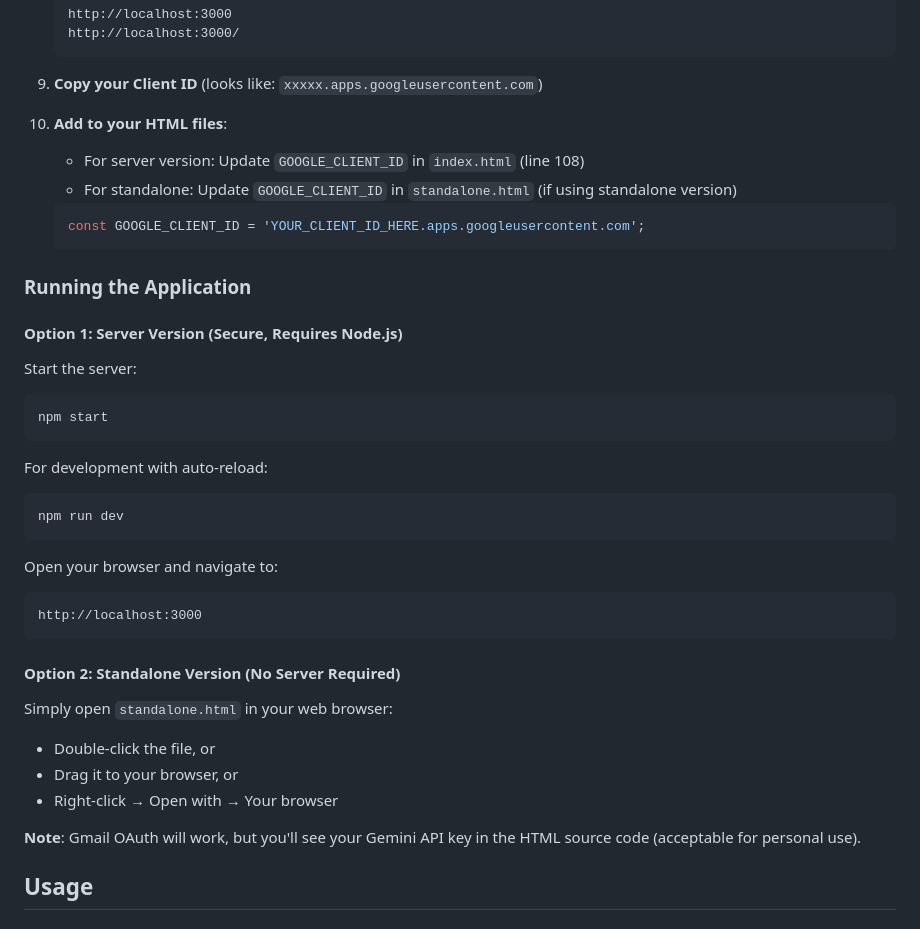
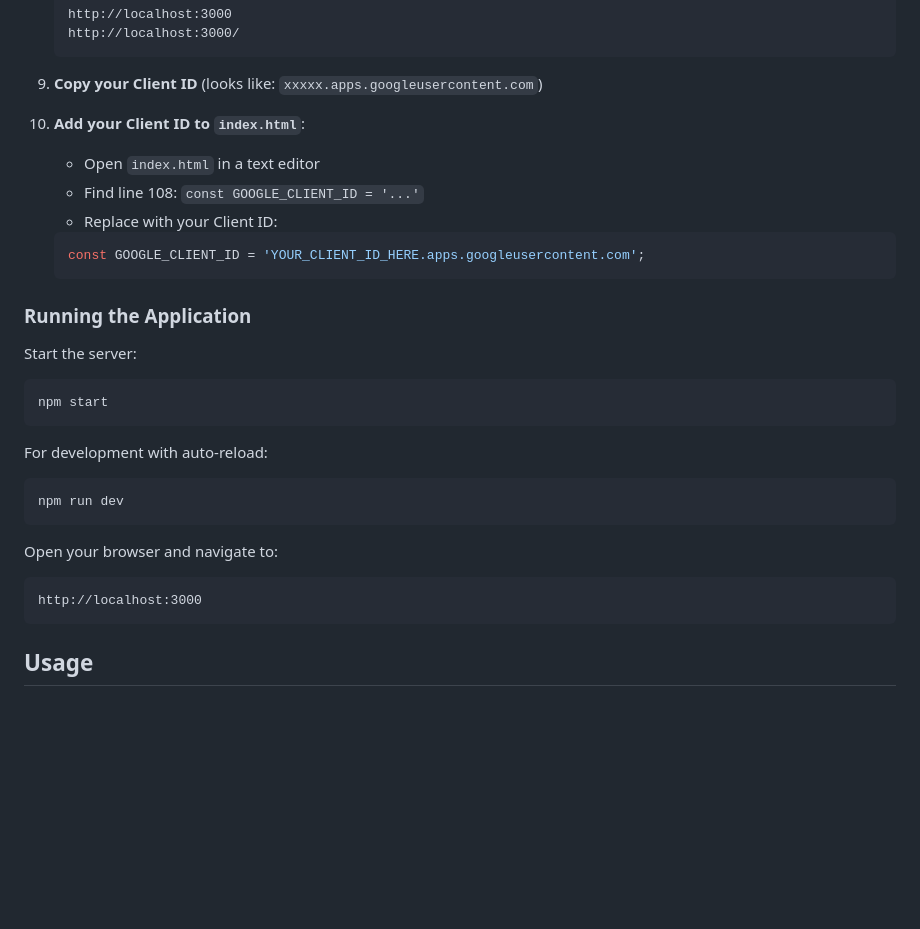
Before and after one commit to annamei1/event_parser, a Markdown page: README.md, the part around one of its changes. GitHub-like rendering; blank space fills up the shorter version.

````diff
--- a/README.md
+++ b/README.md
@@ -135,17 +105,16 @@ PORT=3000
 
 9. **Copy your Client ID** (looks like: `xxxxx.apps.googleusercontent.com`)
 
-10. **Add to your HTML files**:
-    - For server version: Update `GOOGLE_CLIENT_ID` in `index.html` (line 108)
-    - For standalone: Update `GOOGLE_CLIENT_ID` in `standalone.html` (if using standalone version)
+10. **Add your Client ID to `index.html`**:
+    - Open `index.html` in a text editor
+    - Find line 108: `const GOOGLE_CLIENT_ID = '...'`
+    - Replace with your Client ID:
 
     ```javascript
     const GOOGLE_CLIENT_ID = 'YOUR_CLIENT_ID_HERE.apps.googleusercontent.com';
     ```
 
 ### Running the Application
-
-#### Option 1: Server Version (Secure, Requires Node.js)
 
 Start the server:
 ```bash
@@ -161,15 +130,6 @@ Open your browser and navigate to:
 ```
 http://localhost:3000
 ```
-
-#### Option 2: Standalone Version (No Server Required)
-
-Simply open `standalone.html` in your web browser:
-- Double-click the file, or
-- Drag it to your browser, or
-- Right-click → Open with → Your browser
-
-**Note**: Gmail OAuth will work, but you'll see your Gemini API key in the HTML source code (acceptable for personal use).
 
 ## Usage
 
````
Also changed, not shown: other parts of README.md (+10 -60 lines), assets/event-list.png (added), assets/main-interface.png (added).
